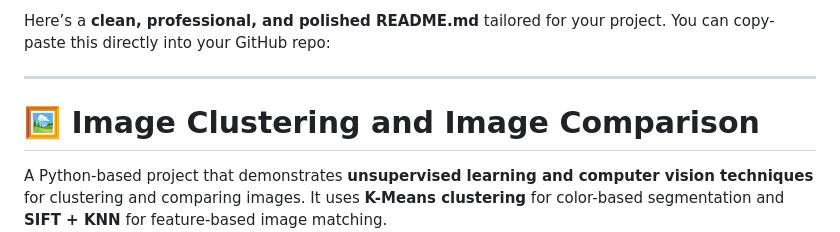
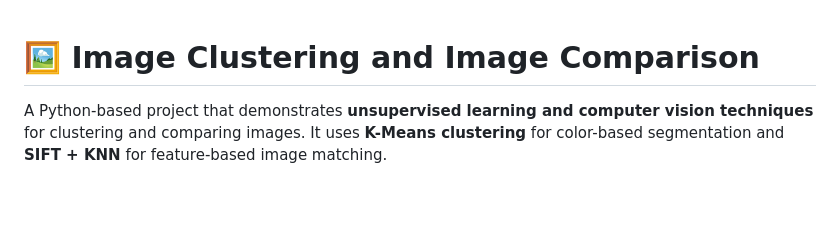
Before and after one commit to BanadrauSrinivas006/Image-clustering-and-image-comparsion, a Markdown page: README.md, the part around the change. Rendered like a GitHub page; blank space fills up the shorter version.

```diff
--- a/README.md
+++ b/README.md
@@ -1,6 +1,4 @@
-Here’s a **clean, professional, and polished README.md** tailored for your project. You can copy-paste this directly into your GitHub repo:
 
----
 
 # 🖼️ Image Clustering and Image Comparison
 
```
